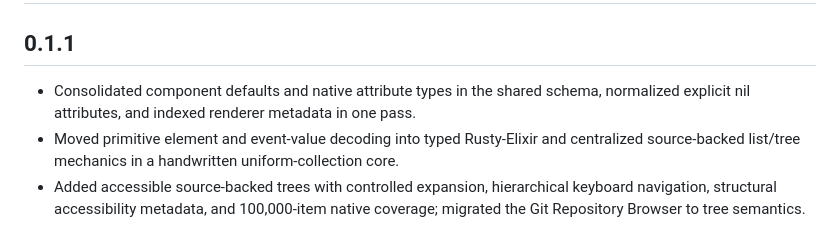
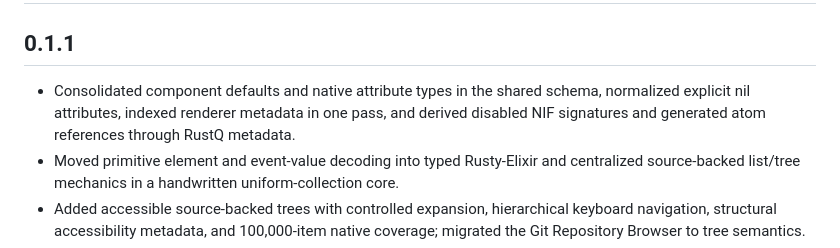
Before and after one commit to elixir-crab/gpui, a Markdown page: CHANGELOG.md, the part around the change. GitHub-like rendering.

Commit message:
Document RustQ boundary cleanup

```diff
--- a/CHANGELOG.md
+++ b/CHANGELOG.md
@@ -2,7 +2,7 @@
 
 ## 0.1.1
 
-- Consolidated component defaults and native attribute types in the shared schema, normalized explicit nil attributes, and indexed renderer metadata in one pass.
+- Consolidated component defaults and native attribute types in the shared schema, normalized explicit nil attributes, indexed renderer metadata in one pass, and derived disabled NIF signatures and generated atom references through RustQ metadata.
 - Moved primitive element and event-value decoding into typed Rusty-Elixir and centralized source-backed list/tree mechanics in a handwritten uniform-collection core.
 - Added accessible source-backed trees with controlled expansion, hierarchical keyboard navigation, structural accessibility metadata, and 100,000-item native coverage; migrated the Git Repository Browser to tree semantics.
 - Added accessible controlled progress, bounded display-side file selection with operation IDs and remote-safe byte payloads, and display-side clipboard buttons.
```
